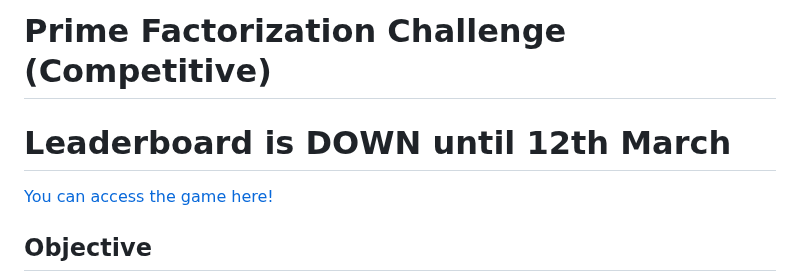
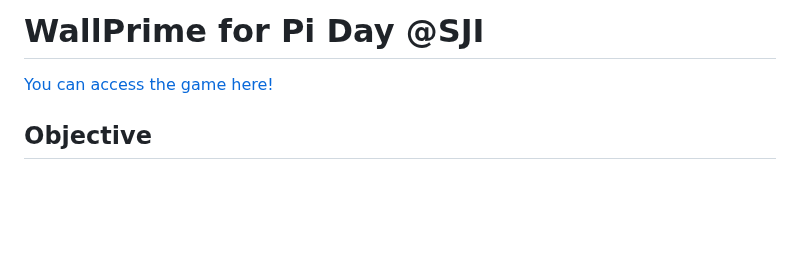
Before and after one commit to seojizzz/wallprime.github.io, a Markdown page: README.md, the part around the change. Rendered like a GitHub page; blank space fills up the shorter version.

```diff
--- a/README.md
+++ b/README.md
@@ -1,5 +1,4 @@
-# Prime Factorization Challenge (Competitive)
-# Leaderboard is DOWN until 12th March
+# WallPrime for Pi Day @SJI
 [You can access the game here!](https://seojizzz.github.io/wallprime.github.io/)
 
 ## Objective
```
